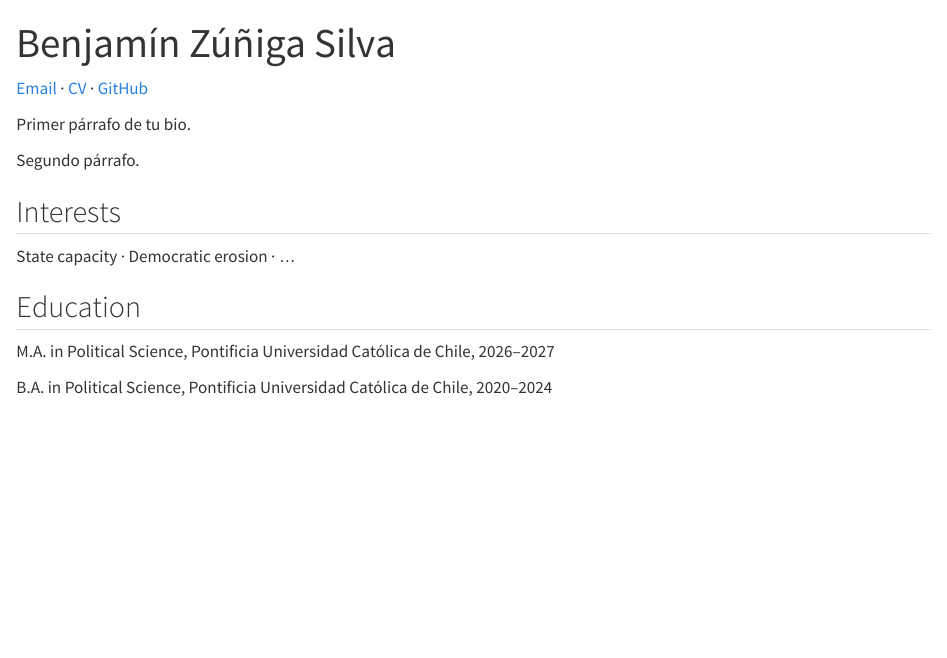
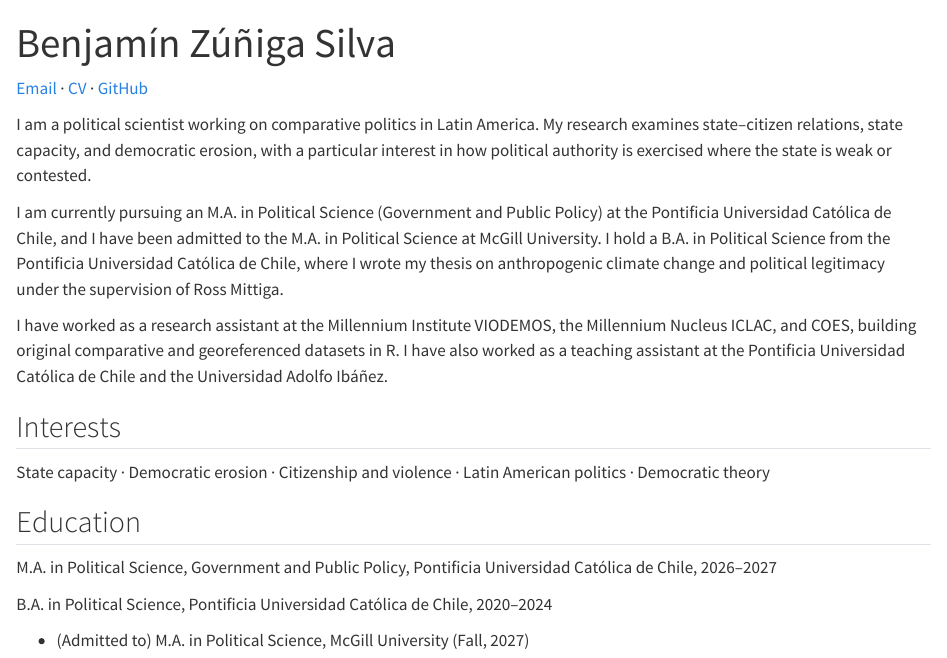
Before and after one commit to benjaminzunigasilva/benjaminzunigasilva.github.io, a Quarto document (index.qmd): the page in a window 1100 px wide, from its top. Rendered offline with R 4.5, knitr and Pandoc in place of Quarto, with nearby package versions.

Commit message:
Revise bio and education details in index.qmd
Updated bio with detailed academic and research background.

```diff
--- a/index.qmd
+++ b/index.qmd
@@ -6,16 +6,20 @@ title: "Benjamín Zúñiga Silva"
 [Email](mailto:benjamn.ziga@uc.cl) · [CV](cv.pdf) · [GitHub](https://github.com/benjaminzunigasilva)
 :::
 
-Primer párrafo de tu bio.
+I am a political scientist working on comparative politics in Latin America. My research examines state–citizen relations, state capacity, and democratic erosion, with a particular interest in how political authority is exercised where the state is weak or contested.
 
-Segundo párrafo.
+I am currently pursuing an M.A. in Political Science (Government and Public Policy) at the Pontificia Universidad Católica de Chile, and I have been admitted to the M.A. in Political Science at McGill University. I hold a B.A. in Political Science from the Pontificia Universidad Católica de Chile, where I wrote my thesis on anthropogenic climate change and political legitimacy under the supervision of Ross Mittiga.
+
+I have worked as a research assistant at the Millennium Institute VIODEMOS, the Millennium Nucleus ICLAC, and COES, building original comparative and georeferenced datasets in R. I have also worked as a teaching assistant at the Pontificia Universidad Católica de Chile and the Universidad Adolfo Ibáñez.
 
 ## Interests
 
-State capacity · Democratic erosion · ...
+State capacity · Democratic erosion · Citizenship and violence · Latin American politics · Democratic theory
 
 ## Education
 
-M.A. in Political Science, Pontificia Universidad Católica de Chile, 2026–2027
+M.A. in Political Science, Government and Public Policy, Pontificia Universidad Católica de Chile, 2026–2027
 
 B.A. in Political Science, Pontificia Universidad Católica de Chile, 2020–2024
+
+* (Admitted to) M.A. in Political Science, McGill University (Fall, 2027)
```
